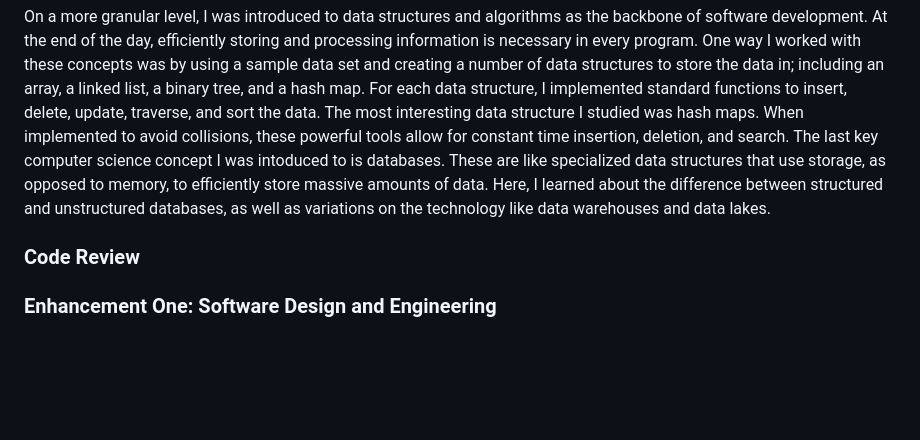
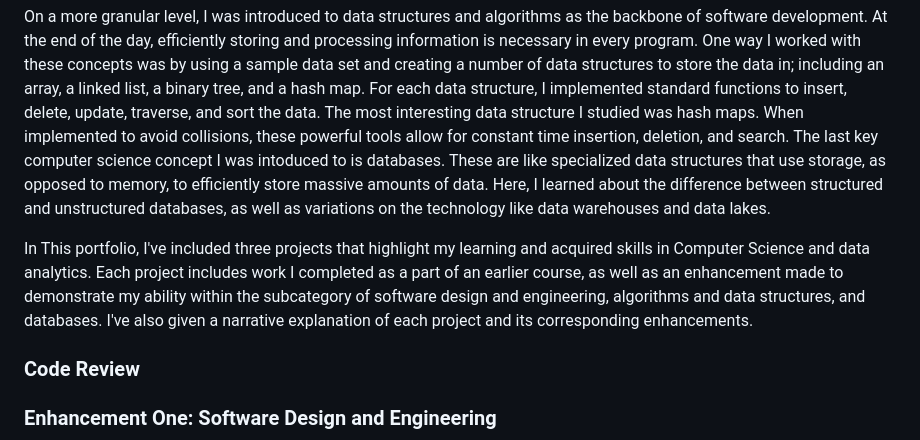
Before and after one commit to Tomhotch1/Tomhotch1.github.io, a Markdown page: README.md, the part around the change. Rendered like a GitHub page; blank space fills up the shorter version.

```diff
--- a/README.md
+++ b/README.md
@@ -7,6 +7,8 @@ Southern New Hampshire University
 This page exists as a showcase of the learning and work that I’ve done during my time in the Computer Science program at Southern New Hampshire University.  Throughout this time, I’ve learned about not just the technical aspects of computer science, but also the more practical elements that dictate how teams can function within an organization and provide value to stakeholders at all levels.  The industry standard in this regard is the Agile Framework, which describes a set of highly iterative steps to quickly produce high quality software.  One aspect of this program that I particularly appreciated was the focus on gathering, defining, and fulfilling user requirements.  Too often software developers fall into the trap of misinterpreting what is being asked of them and having to do substantial re-work as the result of a buggy, subpar, or incomplete deliverable.  Similarly, I learned about how critical security is for developers.  One important technique I practiced was using robust and up to date tools to scan codebases for library versions that contain known vulnerabilities.
 
 On a more granular level, I was introduced to data structures and algorithms as the backbone of software development.  At the end of the day, efficiently storing and processing information is necessary in every program.  One way I worked with these concepts was by using a sample data set and creating a number of data structures to store the data in; including an array, a linked list, a binary tree, and a hash map.  For each data structure, I implemented standard functions to insert, delete, update, traverse, and sort the data.  The most interesting data structure I studied was hash maps.  When implemented to avoid collisions, these powerful tools allow for constant time insertion, deletion, and search.  The last key computer science concept I was intoduced to is databases.  These are like specialized data structures that use storage, as opposed to memory, to efficiently store massive amounts of data.  Here, I learned about the difference between structured and unstructured databases, as well as variations on the technology like data warehouses and data lakes.
+
+In This portfolio, I've included three projects that highlight my learning and acquired skills in Computer Science and data analytics.  Each project includes work I completed as a part of an earlier course, as well as an enhancement made to demonstrate my ability within the subcategory of software design and engineering, algorithms and data structures, and databases.  I've also given a narrative explanation of each project and its corresponding enhancements.
 
 
 ### Code Review
```
